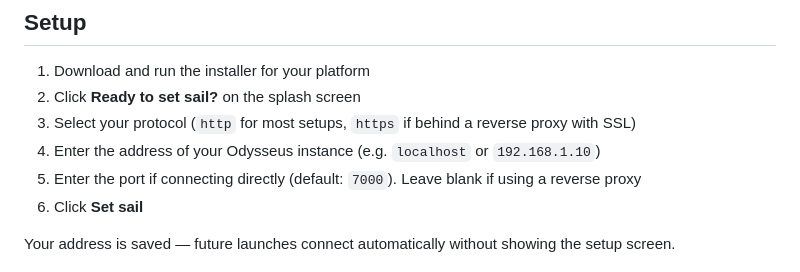
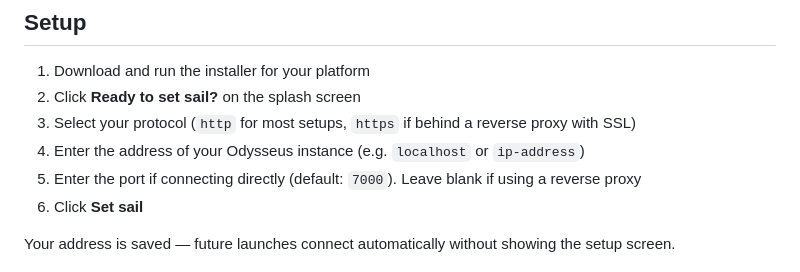
Before and after one commit to KrusiDev/odysseus-desktop, a Markdown page: README.md, the part around the change. Drawn GitHub-style.

Commit message:
Change '192.168.1.10' to 'ip-address' in README
Updated example IP address format in instructions.

```diff
--- a/README.md
+++ b/README.md
@@ -65,7 +65,7 @@ Follow [the Odysseus setup guide](https://github.com/pewdiepie-archdaemon/odysse
 1. Download and run the installer for your platform
 2. Click **Ready to set sail?** on the splash screen
 3. Select your protocol (`http` for most setups, `https` if behind a reverse proxy with SSL)
-4. Enter the address of your Odysseus instance (e.g. `localhost` or `192.168.1.10`)
+4. Enter the address of your Odysseus instance (e.g. `localhost` or `ip-address`)
 5. Enter the port if connecting directly (default: `7000`). Leave blank if using a reverse proxy
 6. Click **Set sail**
 
```
